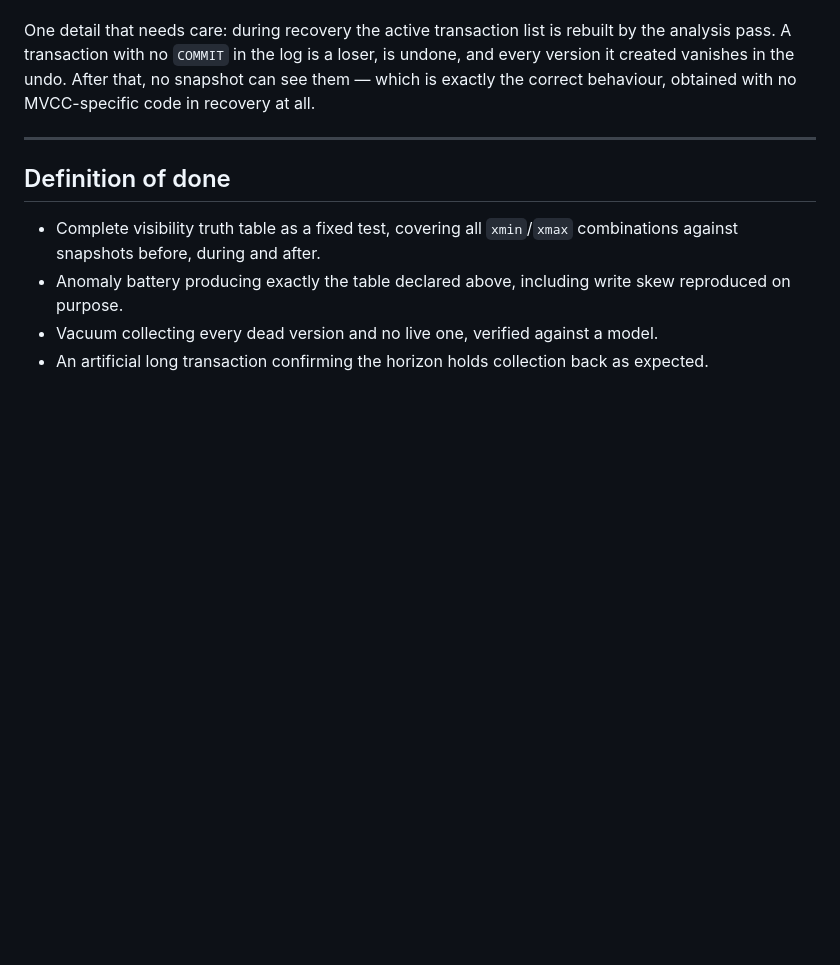
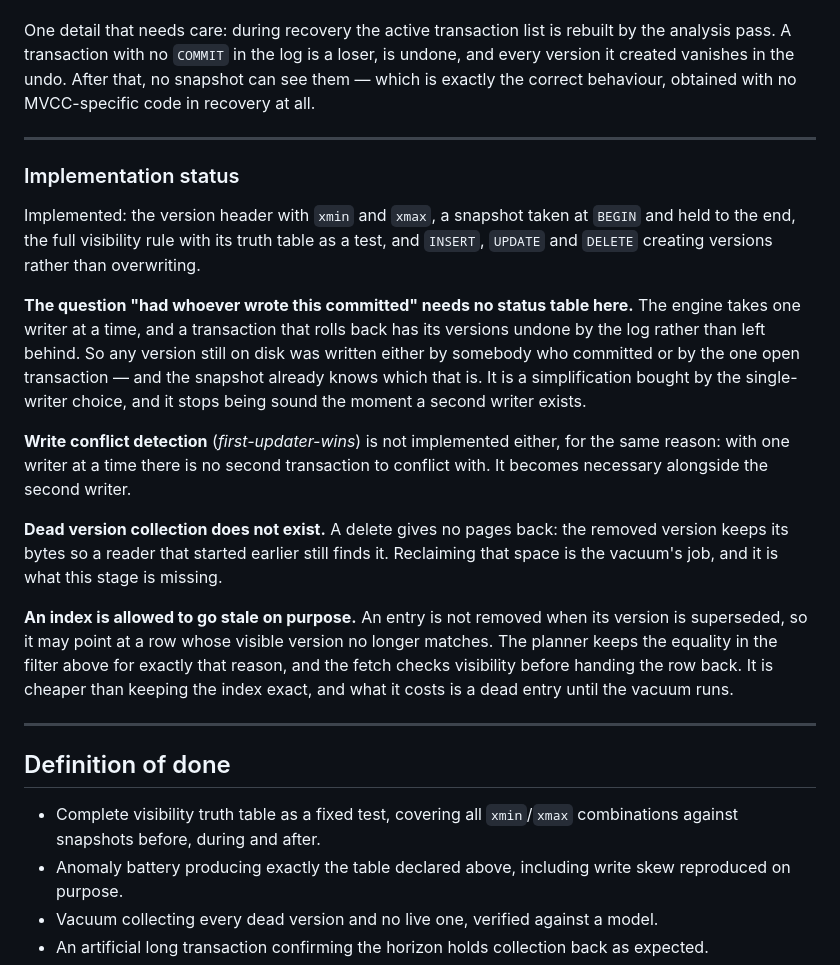
Before and after one commit to madeiragab/lastro, a Markdown page: docs/en/07-mvcc.md, the part around the change. Drawn GitHub-style; blank space fills up the shorter version.

Commit message:
docs: estado do mvcc e o bug do nascimento da página no diário: docs/en
Co-Authored-By: Claude Opus 5 <noreply@anthropic.com>

```diff
--- a/docs/en/07-mvcc.md
+++ b/docs/en/07-mvcc.md
@@ -248,6 +248,37 @@ correct behaviour, obtained with no MVCC-specific code in recovery at all.
 
 ---
 
+### Implementation status
+
+Implemented: the version header with `xmin` and `xmax`, a snapshot taken at
+`BEGIN` and held to the end, the full visibility rule with its truth table as a
+test, and `INSERT`, `UPDATE` and `DELETE` creating versions rather than
+overwriting.
+
+**The question "had whoever wrote this committed" needs no status table here.**
+The engine takes one writer at a time, and a transaction that rolls back has its
+versions undone by the log rather than left behind. So any version still on disk
+was written either by somebody who committed or by the one open transaction — and
+the snapshot already knows which that is. It is a simplification bought by the
+single-writer choice, and it stops being sound the moment a second writer exists.
+
+**Write conflict detection** (*first-updater-wins*) is not implemented either,
+for the same reason: with one writer at a time there is no second transaction to
+conflict with. It becomes necessary alongside the second writer.
+
+**Dead version collection does not exist.** A delete gives no pages back: the
+removed version keeps its bytes so a reader that started earlier still finds it.
+Reclaiming that space is the vacuum's job, and it is what this stage is missing.
+
+**An index is allowed to go stale on purpose.** An entry is not removed when its
+version is superseded, so it may point at a row whose visible version no longer
+matches. The planner keeps the equality in the filter above for exactly that
+reason, and the fetch checks visibility before handing the row back. It is
+cheaper than keeping the index exact, and what it costs is a dead entry until the
+vacuum runs.
+
+---
+
 ## Definition of done
 
 - Complete visibility truth table as a fixed test, covering all `xmin`/`xmax` combinations
```
